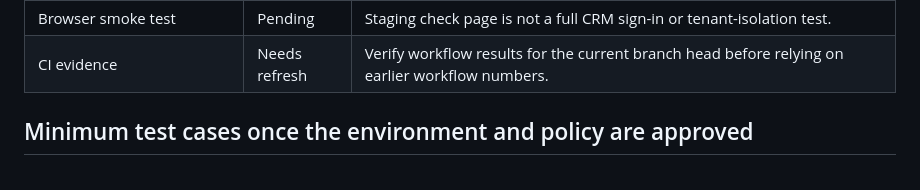
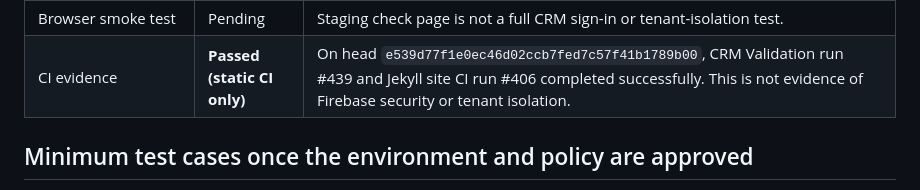
Before and after one commit to cbprajapati663-beep/CRM-New-Test, a Markdown page: docs/SECURITY_TEST_READINESS_CHECKLIST.md, the part around the change. GitHub-like rendering.

Commit message:
docs: record latest security readiness CI evidence

```diff
--- a/docs/SECURITY_TEST_READINESS_CHECKLIST.md
+++ b/docs/SECURITY_TEST_READINESS_CHECKLIST.md
@@ -19,7 +19,7 @@
 | Plan cap tests | Partial | Static/client tests exist; server/rules enforcement and concurrent writes remain unresolved. |
 | Backup/restore test | Pending | Define backup scope, secret exclusion, restore validation, and rollback steps. |
 | Browser smoke test | Pending | Staging check page is not a full CRM sign-in or tenant-isolation test. |
-| CI evidence | Needs refresh | Verify workflow results for the current branch head before relying on earlier workflow numbers. |
+| CI evidence | **Passed (static CI only)** | On head `e539d77f1e0ec46d02ccb7fed7c57f41b1789b00`, CRM Validation run #439 and Jekyll site CI run #406 completed successfully. This is not evidence of Firebase security or tenant isolation. |
 
 ## Minimum test cases once the environment and policy are approved
 
```
